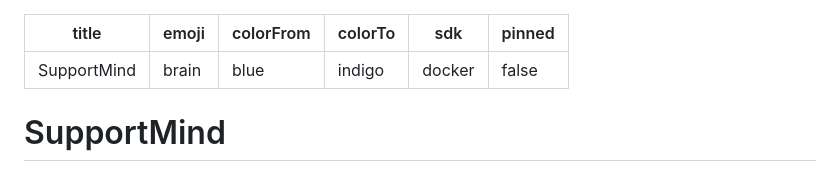
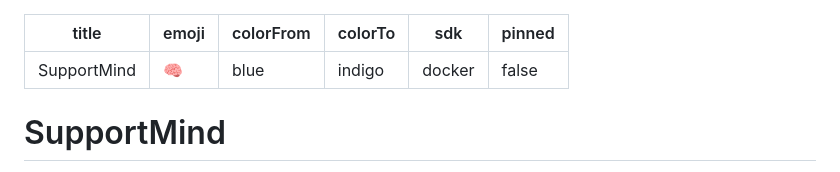
Before and after one commit to asmitha2025/supportfloww, a Markdown page: README.md, the part around the change. GitHub-like rendering.

Commit message:
Fix Hugging Face README metadata

```diff
--- a/README.md
+++ b/README.md
@@ -1,6 +1,6 @@
 ---
 title: SupportMind
-emoji: brain
+emoji: 🧠
 colorFrom: blue
 colorTo: indigo
 sdk: docker
```
